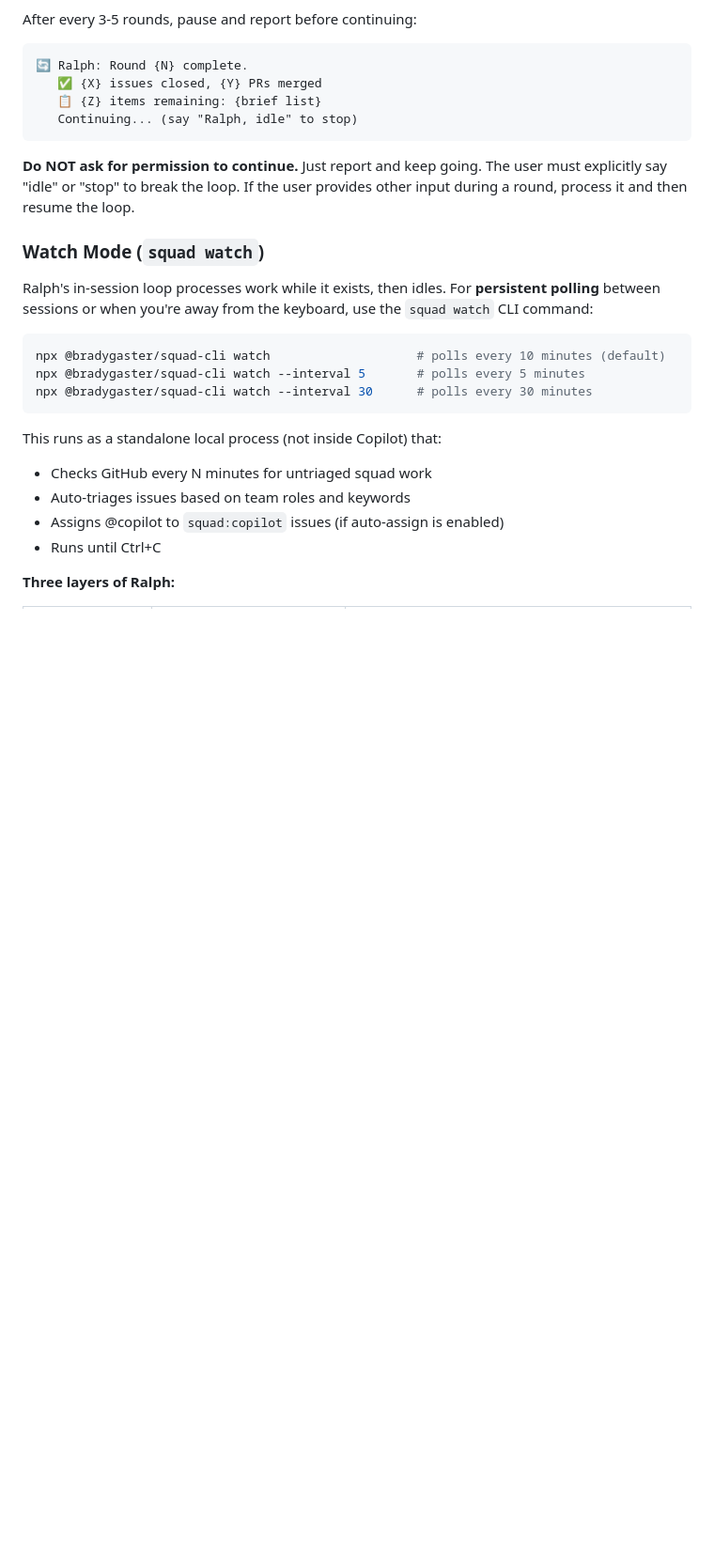
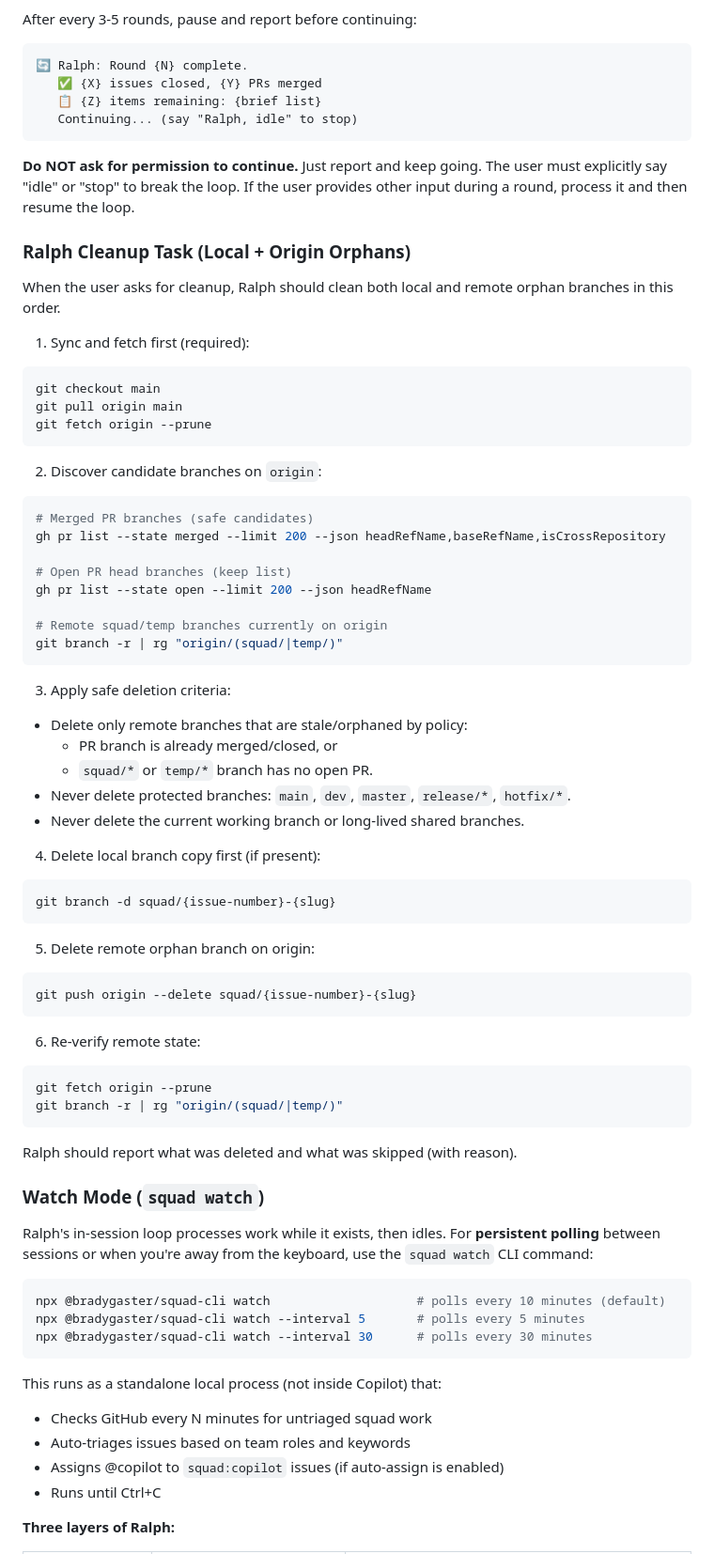
Before and after one commit to mpaulosky/ArticlesSite, a Markdown page: .squad/templates/ralph-reference.md, the part around the change. Shown at 94% size. Rendered like a GitHub page; blank space fills up the shorter version.

Commit message:
docs(squad): include origin orphan branch cleanup in Ralph process

````diff
--- a/.squad/templates/ralph-reference.md
+++ b/.squad/templates/ralph-reference.md
@@ -77,6 +77,59 @@ After every 3-5 rounds, pause and report before continuing:
 
 **Do NOT ask for permission to continue.** Just report and keep going. The user must explicitly say "idle" or "stop" to break the loop. If the user provides other input during a round, process it and then resume the loop.
 
+### Ralph Cleanup Task (Local + Origin Orphans)
+
+When the user asks for cleanup, Ralph should clean both local and remote orphan branches in this order.
+
+1. Sync and fetch first (required):
+
+```bash
+git checkout main
+git pull origin main
+git fetch origin --prune
+```
+
+2. Discover candidate branches on `origin`:
+
+```bash
+# Merged PR branches (safe candidates)
+gh pr list --state merged --limit 200 --json headRefName,baseRefName,isCrossRepository
+
+# Open PR head branches (keep list)
+gh pr list --state open --limit 200 --json headRefName
+
+# Remote squad/temp branches currently on origin
+git branch -r | rg "origin/(squad/|temp/)"
+```
+
+3. Apply safe deletion criteria:
+- Delete only remote branches that are stale/orphaned by policy:
+  - PR branch is already merged/closed, or
+  - `squad/*` or `temp/*` branch has no open PR.
+- Never delete protected branches: `main`, `dev`, `master`, `release/*`, `hotfix/*`.
+- Never delete the current working branch or long-lived shared branches.
+
+4. Delete local branch copy first (if present):
+
+```bash
+git branch -d squad/{issue-number}-{slug}
+```
+
+5. Delete remote orphan branch on origin:
+
+```bash
+git push origin --delete squad/{issue-number}-{slug}
+```
+
+6. Re-verify remote state:
+
+```bash
+git fetch origin --prune
+git branch -r | rg "origin/(squad/|temp/)"
+```
+
+Ralph should report what was deleted and what was skipped (with reason).
+
 ### Watch Mode (`squad watch`)
 
 Ralph's in-session loop processes work while it exists, then idles. For **persistent polling** between sessions or when you're away from the keyboard, use the `squad watch` CLI command:
````
Also changed, not shown: .squad/templates/issue-lifecycle.md (+31 -1 lines).
